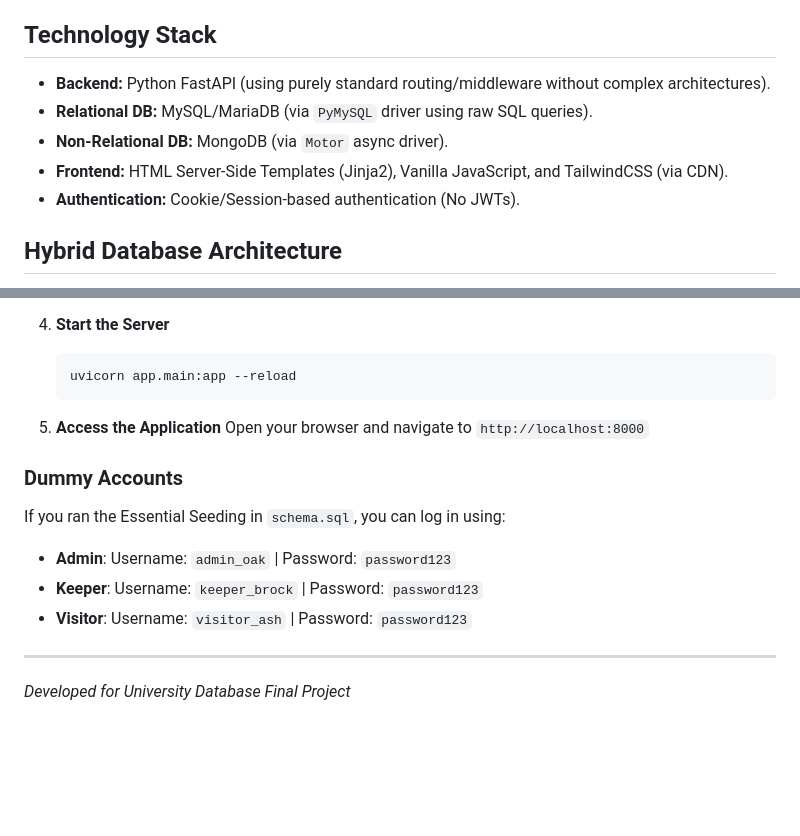
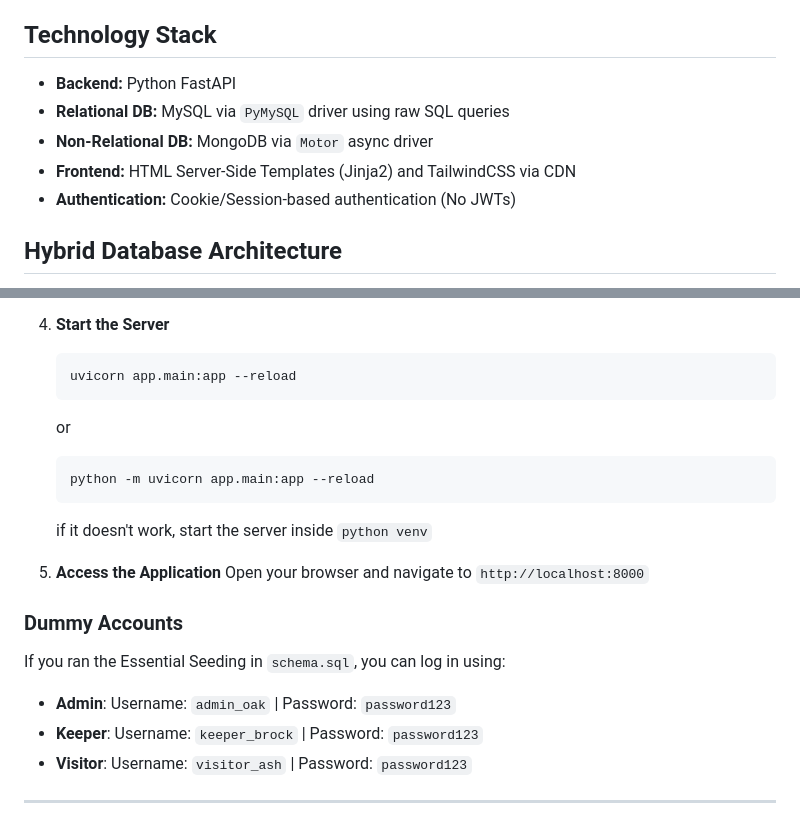
Before and after one commit to catursetyo/pokezoo-dbs, a Markdown page: README.md, 2 parts joined by grey strips. Rendered like a GitHub page; blank space fills up the shorter version.

Commit message:
docs: additional steps 'for how to run'

````diff
--- a/README.md
+++ b/README.md
@@ -3,11 +3,11 @@
 PokeZOO is a hybrid database management system built for a university final project. It simulates a Pokémon zoo ecosystem using both relational (MySQL) and non-relational (MongoDB) databases.
 
 ## Technology Stack
-- **Backend:** Python FastAPI (using purely standard routing/middleware without complex architectures).
-- **Relational DB:** MySQL/MariaDB (via `PyMySQL` driver using raw SQL queries).
-- **Non-Relational DB:** MongoDB (via `Motor` async driver).
-- **Frontend:** HTML Server-Side Templates (Jinja2), Vanilla JavaScript, and TailwindCSS (via CDN).
-- **Authentication:** Cookie/Session-based authentication (No JWTs).
+- **Backend:** Python FastAPI
+- **Relational DB:** MySQL via `PyMySQL` driver using raw SQL queries
+- **Non-Relational DB:** MongoDB via `Motor` async driver
+- **Frontend:** HTML Server-Side Templates (Jinja2) and TailwindCSS via CDN
+- **Authentication:** Cookie/Session-based authentication (No JWTs)
 
 ## Hybrid Database Architecture
 PokeZOO leverages a hybrid approach to data storage, separating strictly structured data from unstructured documentation.
@@ -114,6 +114,12 @@ pokezoo-be/
    ```bash
    uvicorn app.main:app --reload
    ```
+   or
+   ```bash
+   python -m uvicorn app.main:app --reload
+   ```
+
+   if it doesn't work, start the server inside `python venv`
 
 5. **Access the Application**
    Open your browser and navigate to `http://localhost:8000`
@@ -125,4 +131,3 @@ If you ran the Essential Seeding in `schema.sql`, you can log in using:
 - **Visitor**: Username: `visitor_ash` | Password: `password123`
 
 ---
-*Developed for University Database Final Project*
````
